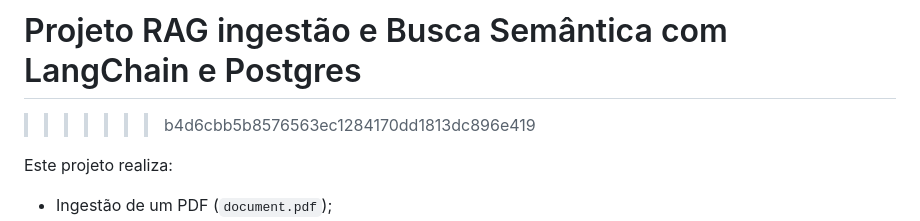
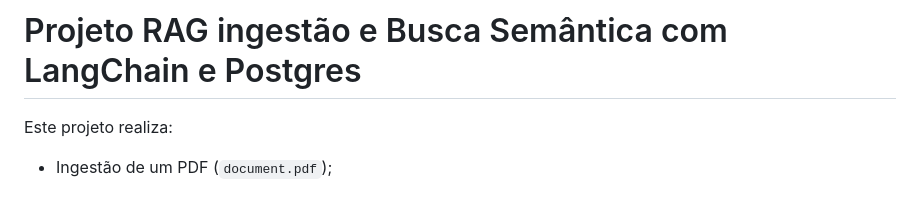
Before and after one commit to williamfleandro/ProjetosMBAFullCycle, a Markdown page: README.md, the part around the change. GitHub-like rendering; blank space fills up the shorter version.

Commit message:
Fix formatting issues in README.md

```diff
--- a/README.md
+++ b/README.md
@@ -5,7 +5,7 @@
 Aqui estão os projetos desenvolvidos para a MBA da FullCycle
 
 # Projeto RAG ingestão e Busca Semântica com LangChain e Postgres
->>>>>>> b4d6cbb5b8576563ec1284170dd1813dc896e419
+>>>>>>>
 
 Este projeto realiza:
 
```
